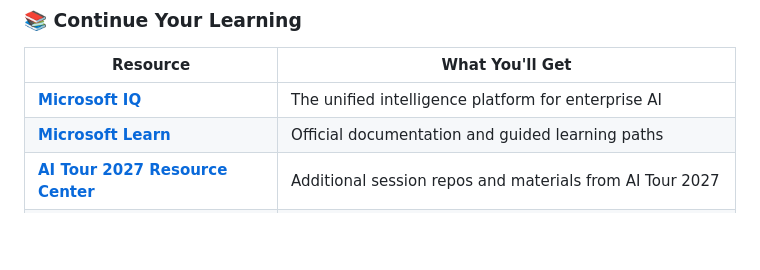
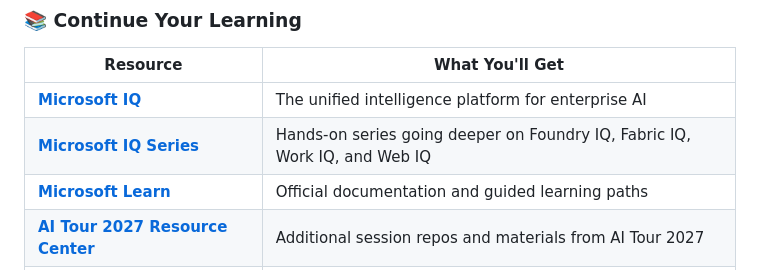
Before and after one commit to microsoft/aitour27-BRK240-building-context-aware-agents-with-microsoft-iq, a Markdown page: README.md, the part around the change. Rendered like a GitHub page; blank space fills up the shorter version.

Commit message:
Add Microsoft IQ Series to learning resources

```diff
--- a/README.md
+++ b/README.md
@@ -58,6 +58,7 @@ By the end of this session, you will be able to:
 | Resource | What You'll Get |
 |----------|-----------------|
 | **[Microsoft IQ](https://aka.ms/microsoft-iq)** | The unified intelligence platform for enterprise AI |
+| **[Microsoft IQ Series](https://aka.ms/iq-series)** | Hands-on series going deeper on Foundry IQ, Fabric IQ, Work IQ, and Web IQ |
 | **[Microsoft Learn](https://learn.microsoft.com)** | Official documentation and guided learning paths |
 | **[AI Tour 2027 Resource Center](https://aka.ms/aitour27-resource-center)** | Additional session repos and materials from AI Tour 2027 |
 | **[Microsoft Foundry Community](https://aka.ms/MicrosoftFoundryDiscord-AITour27)** | Connect with other learners and experts in our Discord community |
```
